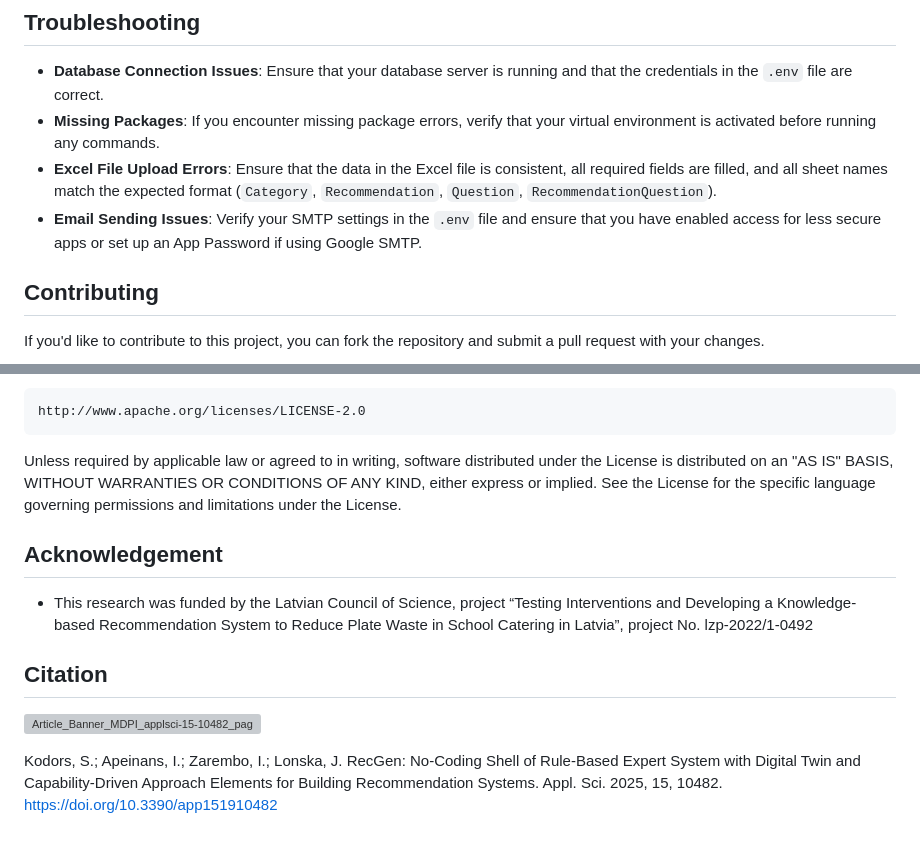
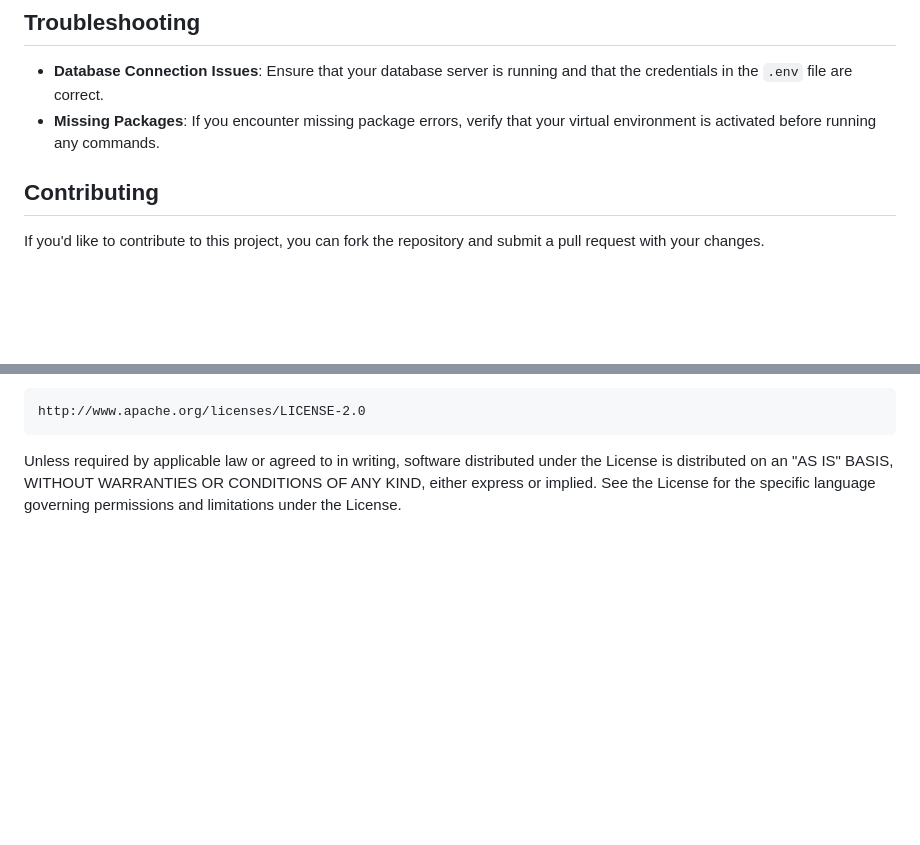
Before and after one commit to flpp20191/NewStarT_Audit, a Markdown page: README.md, 2 parts joined by grey strips. Drawn GitHub-style; blank space fills up the shorter version; grey boxes are pictures that could not be loaded.

```diff
--- a/README.md
+++ b/README.md
@@ -228,8 +228,6 @@ deactivate
 
 - **Database Connection Issues**: Ensure that your database server is running and that the credentials in the `.env` file are correct.
 - **Missing Packages**: If you encounter missing package errors, verify that your virtual environment is activated before running any commands.
-- **Excel File Upload Errors**: Ensure that the data in the Excel file is consistent, all required fields are filled, and all sheet names match the expected format (`Category`, `Recommendation`, `Question`, `RecommendationQuestion`).
-- **Email Sending Issues**: Verify your SMTP settings in the `.env` file and ensure that you have enabled access for less secure apps or set up an App Password if using Google SMTP.
 
 ## Contributing
 
@@ -248,12 +246,3 @@ distributed under the License is distributed on an "AS IS" BASIS,
 WITHOUT WARRANTIES OR CONDITIONS OF ANY KIND, either express or implied.
 See the License for the specific language governing permissions and
 limitations under the License.
-
-
-## Acknowledgement
- - This research was funded by the Latvian Council of Science, project “Testing Interventions and Developing a Knowledge-based Recommendation System to Reduce Plate Waste in School Catering in Latvia”, project No. lzp-2022/1-0492
-
-## Citation
-![Article_Banner_MDPI_applsci-15-10482_page-0001](https://github.com/user-attachments/assets/7aba1077-5f9c-4bf4-9e2f-88050a28a924)
-
-Kodors, S.; Apeinans, I.; Zarembo, I.; Lonska, J. RecGen: No-Coding Shell of Rule-Based Expert System with Digital Twin and Capability-Driven Approach Elements for Building Recommendation Systems. Appl. Sci. 2025, 15, 10482. https://doi.org/10.3390/app151910482
```
Also changed, not shown: other parts of README.md (+5 -5 lines).
